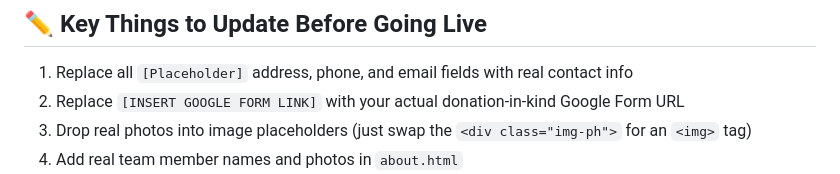
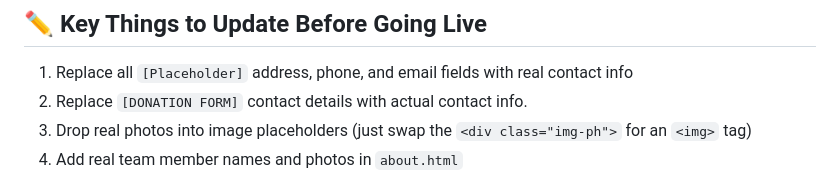
Before and after one commit to Nito254/YHA_site, a Markdown page: README.md, the part around the change. GitHub-like rendering.

Commit message:
README edits on steps b4 going live

```diff
--- a/README.md
+++ b/README.md
@@ -72,7 +72,7 @@ Throughout the site you will find clearly labelled placeholders:
 ## ✏️ Key Things to Update Before Going Live
 
 1. Replace all `[Placeholder]` address, phone, and email fields with real contact info
-2. Replace `[INSERT GOOGLE FORM LINK]` with your actual donation-in-kind Google Form URL
+2. Replace `[DONATION FORM]` contact details with actual contact info.
 3. Drop real photos into image placeholders (just swap the `<div class="img-ph">` for an `<img>` tag)
 4. Add real team member names and photos in `about.html`
 5. Update the payment details in `script.js` → `paymentDetails` object (M-Pesa paybill, PayPal email, bank details)
```
